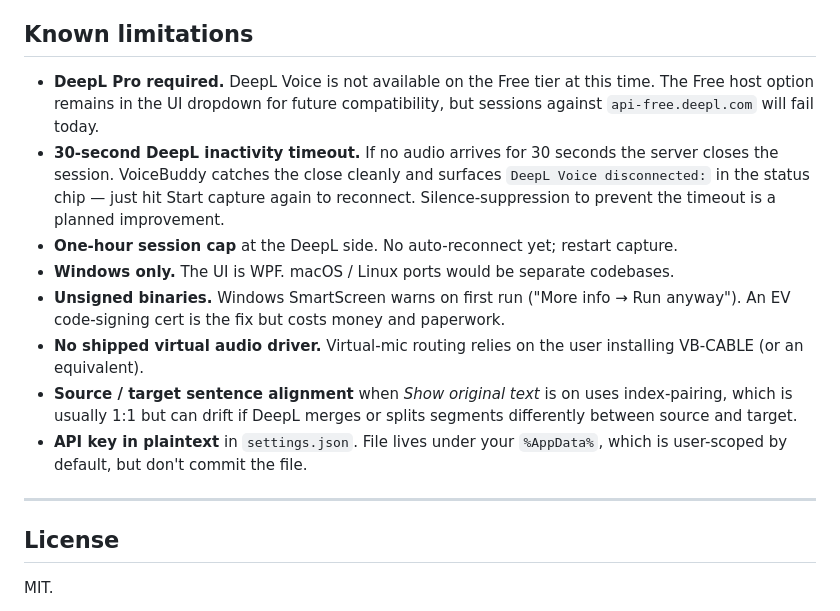
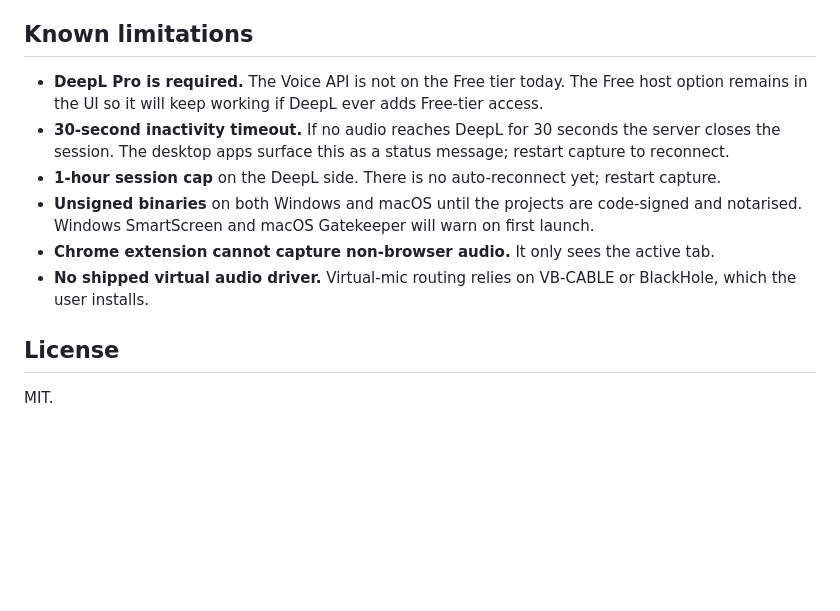
Before and after one commit to DeeJayTC/VoiceBuddy, a Markdown page: README.md, the part around one of its changes. Rendered like a GitHub page; blank space fills up the shorter version.

```diff
--- a/README.md
+++ b/README.md
@@ -173,26 +137,21 @@ loads it as the header logo + taskbar icon on next launch.
 
 ## Known limitations
 
-- **DeepL Pro required.** DeepL Voice is not available on the Free tier at this time.
-  The Free host option remains in the UI dropdown for future compatibility, but
-  sessions against `api-free.deepl.com` will fail today.
-- **30-second DeepL inactivity timeout.** If no audio arrives for 30 seconds the
-  server closes the session. VoiceBuddy catches the close cleanly and surfaces
-  `DeepL Voice disconnected:` in the status chip — just hit Start capture again to
-  reconnect. Silence-suppression to prevent the timeout is a planned improvement.
-- **One-hour session cap** at the DeepL side. No auto-reconnect yet; restart capture.
-- **Windows only.** The UI is WPF. macOS / Linux ports would be separate codebases.
-- **Unsigned binaries.** Windows SmartScreen warns on first run ("More info → Run
-  anyway"). An EV code-signing cert is the fix but costs money and paperwork.
-- **No shipped virtual audio driver.** Virtual-mic routing relies on the user
-  installing VB-CABLE (or an equivalent).
-- **Source / target sentence alignment** when *Show original text* is on uses
-  index-pairing, which is usually 1:1 but can drift if DeepL merges or splits segments
-  differently between source and target.
-- **API key in plaintext** in `settings.json`. File lives under your `%AppData%`, which
-  is user-scoped by default, but don't commit the file.
-
----
+* **DeepL Pro is required.** The Voice API is not on the Free tier today.
+  The Free host option remains in the UI so it will keep working if DeepL
+  ever adds Free-tier access.
+* **30-second inactivity timeout.** If no audio reaches DeepL for 30
+  seconds the server closes the session. The desktop apps surface this as
+  a status message; restart capture to reconnect.
+* **1-hour session cap** on the DeepL side. There is no auto-reconnect
+  yet; restart capture.
+* **Unsigned binaries** on both Windows and macOS until the projects are
+  code-signed and notarised. Windows SmartScreen and macOS Gatekeeper will
+  warn on first launch.
+* **Chrome extension cannot capture non-browser audio.** It only sees the
+  active tab.
+* **No shipped virtual audio driver.** Virtual-mic routing relies on
+  VB-CABLE or BlackHole, which the user installs.
 
 ## License
 
```
Also changed, not shown: other parts of README.md (+104 -140 lines).
